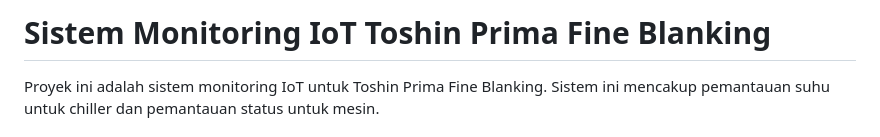
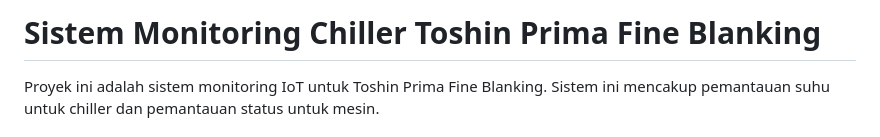
Before and after one commit to achadansori/monitoring_toshin, a Markdown page: README.md, the part around the change. GitHub-like rendering.

```diff
--- a/README.md
+++ b/README.md
@@ -1,4 +1,4 @@
-# Sistem Monitoring IoT Toshin Prima Fine Blanking
+# Sistem Monitoring Chiller Toshin Prima Fine Blanking
 
 Proyek ini adalah sistem monitoring IoT untuk Toshin Prima Fine Blanking. Sistem ini mencakup pemantauan suhu untuk chiller dan pemantauan status untuk mesin.
 
```
